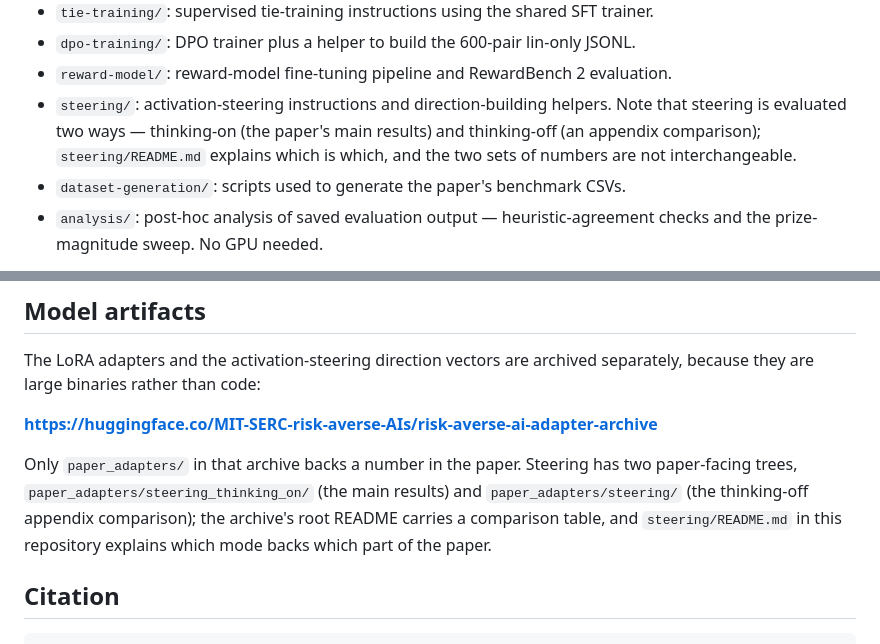
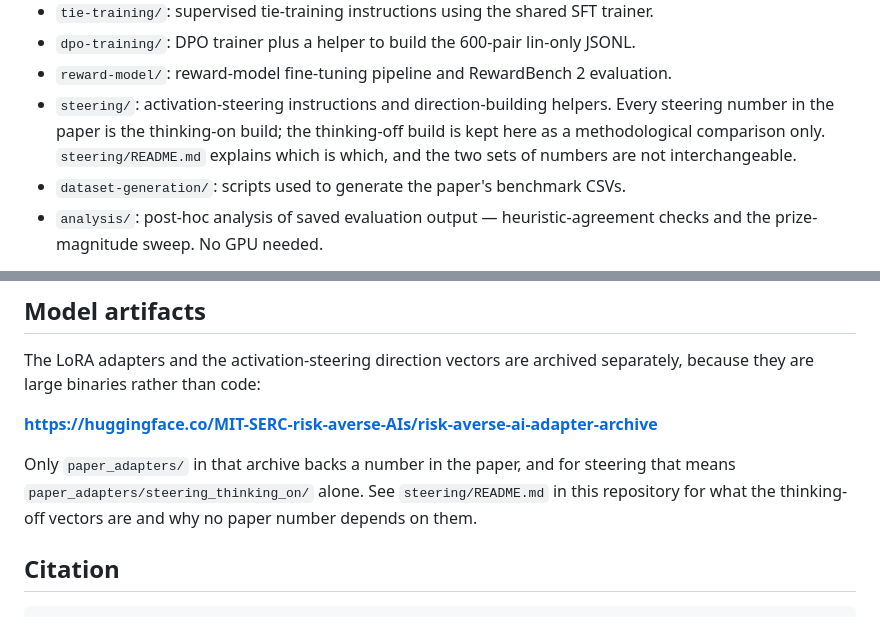
Before and after one commit to riskaverseAIs/riskaverseAIs, a Markdown page: README.md, 2 parts joined by grey strips. Rendered like a GitHub page.

```diff
--- a/README.md
+++ b/README.md
@@ -17,10 +17,10 @@ directory per intervention:
 - `tie-training/`: supervised tie-training instructions using the shared SFT trainer.
 - `dpo-training/`: DPO trainer plus a helper to build the 600-pair lin-only JSONL.
 - `reward-model/`: reward-model fine-tuning pipeline and RewardBench 2 evaluation.
-- `steering/`: activation-steering instructions and direction-building helpers. Note that
-  steering is evaluated two ways — thinking-on (the paper's main results) and thinking-off
-  (an appendix comparison); `steering/README.md` explains which is which, and the two sets
-  of numbers are not interchangeable.
+- `steering/`: activation-steering instructions and direction-building helpers. Every
+  steering number in the paper is the thinking-on build; the thinking-off build is kept
+  here as a methodological comparison only. `steering/README.md` explains which is which,
+  and the two sets of numbers are not interchangeable.
 - `dataset-generation/`: scripts used to generate the paper's benchmark CSVs.
 - `analysis/`: post-hoc analysis of saved evaluation output — heuristic-agreement
   checks and the prize-magnitude sweep. No GPU needed.
@@ -137,11 +137,10 @@ separately, because they are large binaries rather than code:
 
 **<https://huggingface.co/MIT-SERC-risk-averse-AIs/risk-averse-ai-adapter-archive>**
 
-Only `paper_adapters/` in that archive backs a number in the paper. Steering has
-two paper-facing trees, `paper_adapters/steering_thinking_on/` (the main results)
-and `paper_adapters/steering/` (the thinking-off appendix comparison); the
-archive's root README carries a comparison table, and `steering/README.md` in
-this repository explains which mode backs which part of the paper.
+Only `paper_adapters/` in that archive backs a number in the paper, and for
+steering that means `paper_adapters/steering_thinking_on/` alone. See
+`steering/README.md` in this repository for what the thinking-off vectors are and
+why no paper number depends on them.
 
 ## Citation
 
```
Also changed, not shown: steering/README.md (+12 -7 lines).
